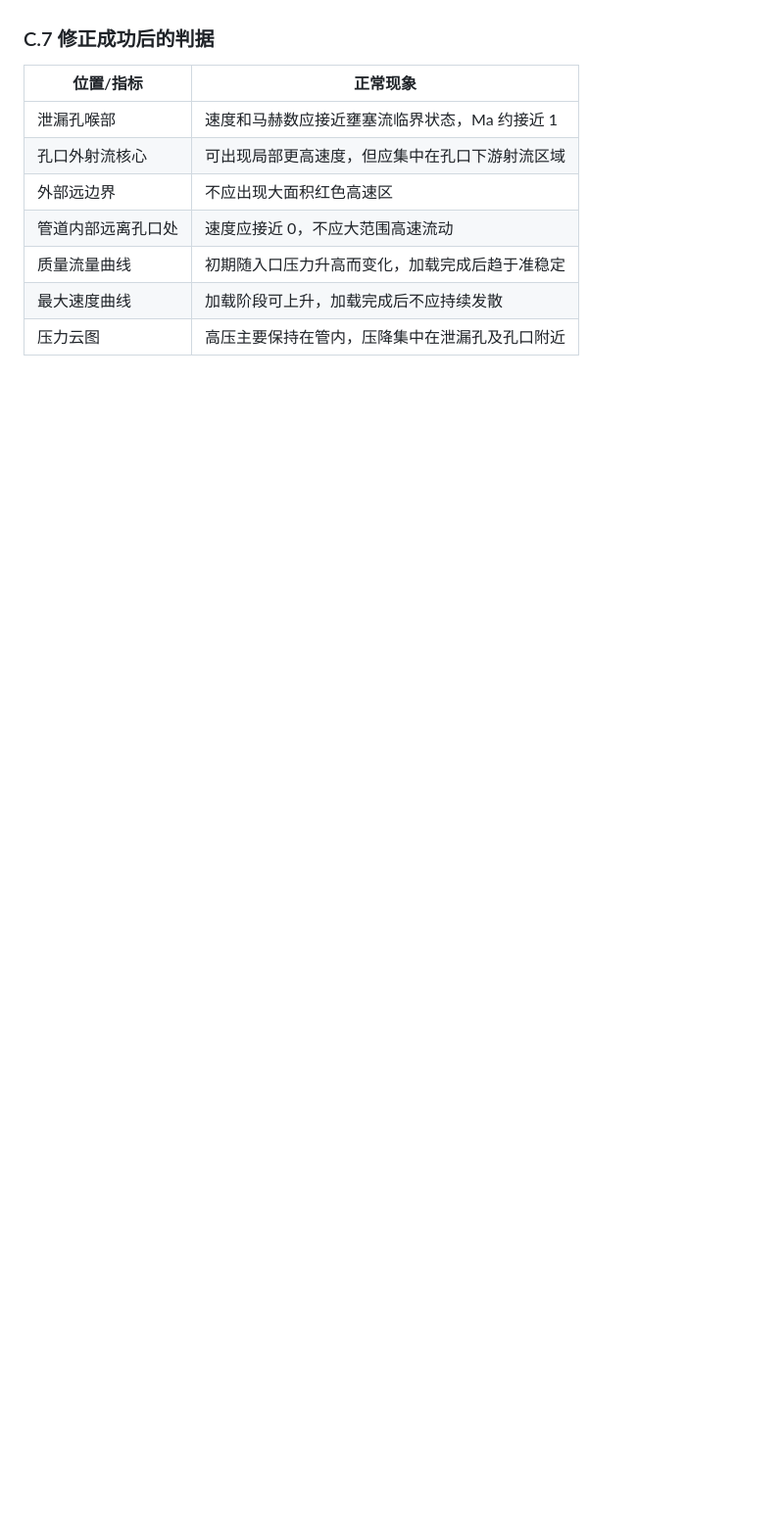
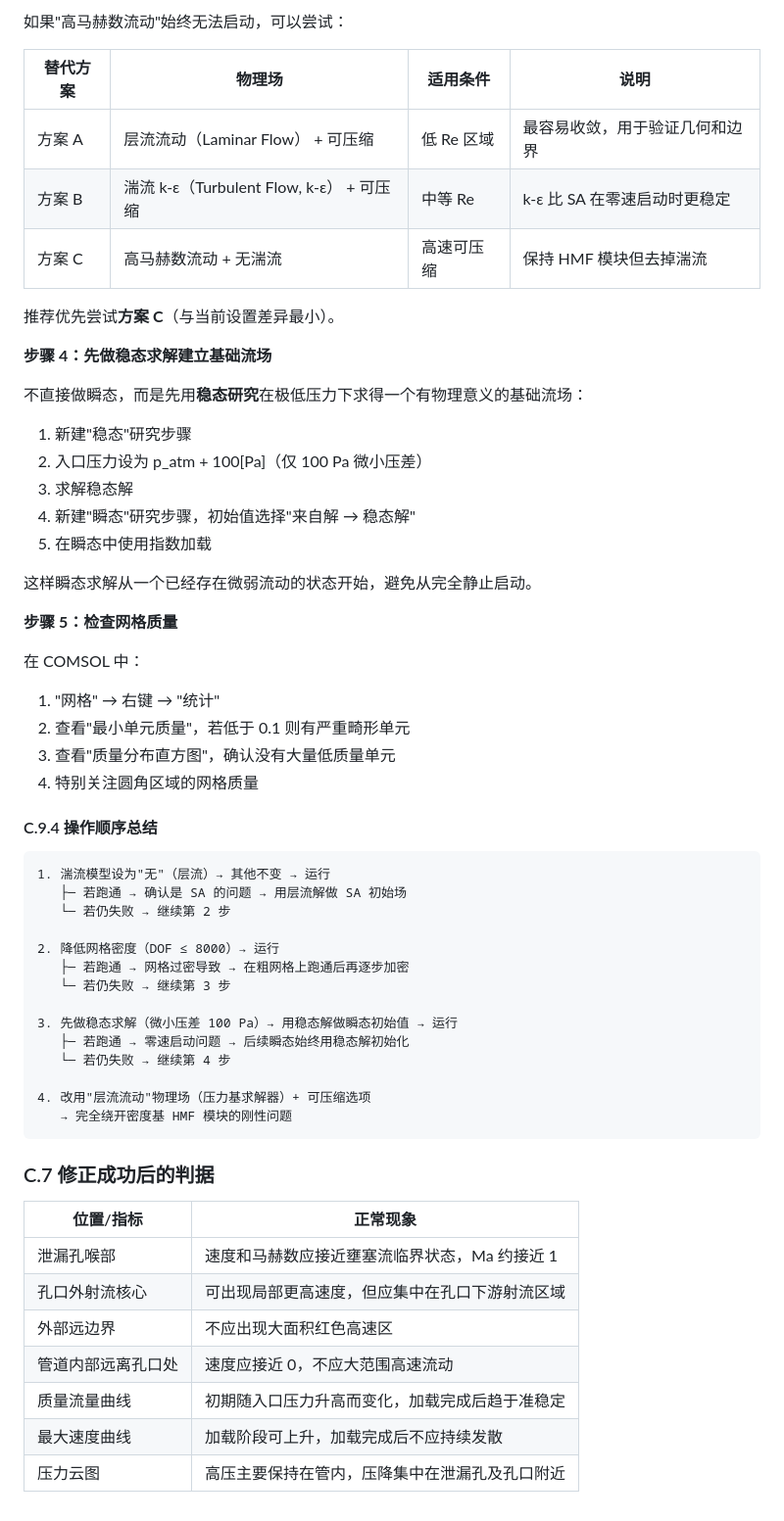
Before and after one commit to aiwa7816/test-agent, a Markdown page: 地铁空气管路二维泄漏COMSOL仿真参数设计说明.md, the part around one of its changes. Shown at 98% size. Rendered like a GitHub page; blank space fills up the shorter version.

````diff
--- a/地铁空气管路二维泄漏COMSOL仿真参数设计说明.md
+++ b/地铁空气管路二维泄漏COMSOL仿真参数设计说明.md
@@ -541,3 +599,52 @@ r_fillet = d/40
+如果"高马赫数流动"始终无法启动，可以尝试：
+
+| 替代方案 | 物理场 | 适用条件 | 说明 |
+|----------|--------|---------|------|
+| 方案 A | 层流流动（Laminar Flow） + 可压缩 | 低 Re 区域 | 最容易收敛，用于验证几何和边界 |
+| 方案 B | 湍流 k-ε（Turbulent Flow, k-ε） + 可压缩 | 中等 Re | k-ε 比 SA 在零速启动时更稳定 |
+| 方案 C | 高马赫数流动 + 无湍流 | 高速可压缩 | 保持 HMF 模块但去掉湍流 |
+
+推荐优先尝试**方案 C**（与当前设置差异最小）。
+
+**步骤 4：先做稳态求解建立基础流场**
+
+不直接做瞬态，而是先用**稳态研究**在极低压力下求得一个有物理意义的基础流场：
+
+1. 新建"稳态"研究步骤
+2. 入口压力设为 p_atm + 100[Pa]（仅 100 Pa 微小压差）
+3. 求解稳态解
+4. 新建"瞬态"研究步骤，初始值选择"来自解 → 稳态解"
+5. 在瞬态中使用指数加载
+
+这样瞬态求解从一个已经存在微弱流动的状态开始，避免从完全静止启动。
+
+**步骤 5：检查网格质量**
+
+在 COMSOL 中：
+1. "网格" → 右键 → "统计"
+2. 查看"最小单元质量"，若低于 0.1 则有严重畸形单元
+3. 查看"质量分布直方图"，确认没有大量低质量单元
+4. 特别关注圆角区域的网格质量
+
+#### C.9.4 操作顺序总结
+
+```
+1. 湍流模型设为"无"（层流）→ 其他不变 → 运行
+   ├─ 若跑通 → 确认是 SA 的问题 → 用层流解做 SA 初始场
+   └─ 若仍失败 → 继续第 2 步
+
+2. 降低网格密度（DOF ≤ 8000）→ 运行
+   ├─ 若跑通 → 网格过密导致 → 在粗网格上跑通后再逐步加密
+   └─ 若仍失败 → 继续第 3 步
+
+3. 先做稳态求解（微小压差 100 Pa）→ 用稳态解做瞬态初始值 → 运行
+   ├─ 若跑通 → 零速启动问题 → 后续瞬态始终用稳态解初始化
+   └─ 若仍失败 → 继续第 4 步
+
+4. 改用"层流流动"物理场（压力基求解器）+ 可压缩选项
+   → 完全绕开密度基 HMF 模块的刚性问题
+```
+
 ### C.7 修正成功后的判据
 
 | 位置/指标 | 正常现象 |
````
Also changed, not shown: other parts of 地铁空气管路二维泄漏COMSOL仿真参数设计说明.md (+58 -0 lines).
